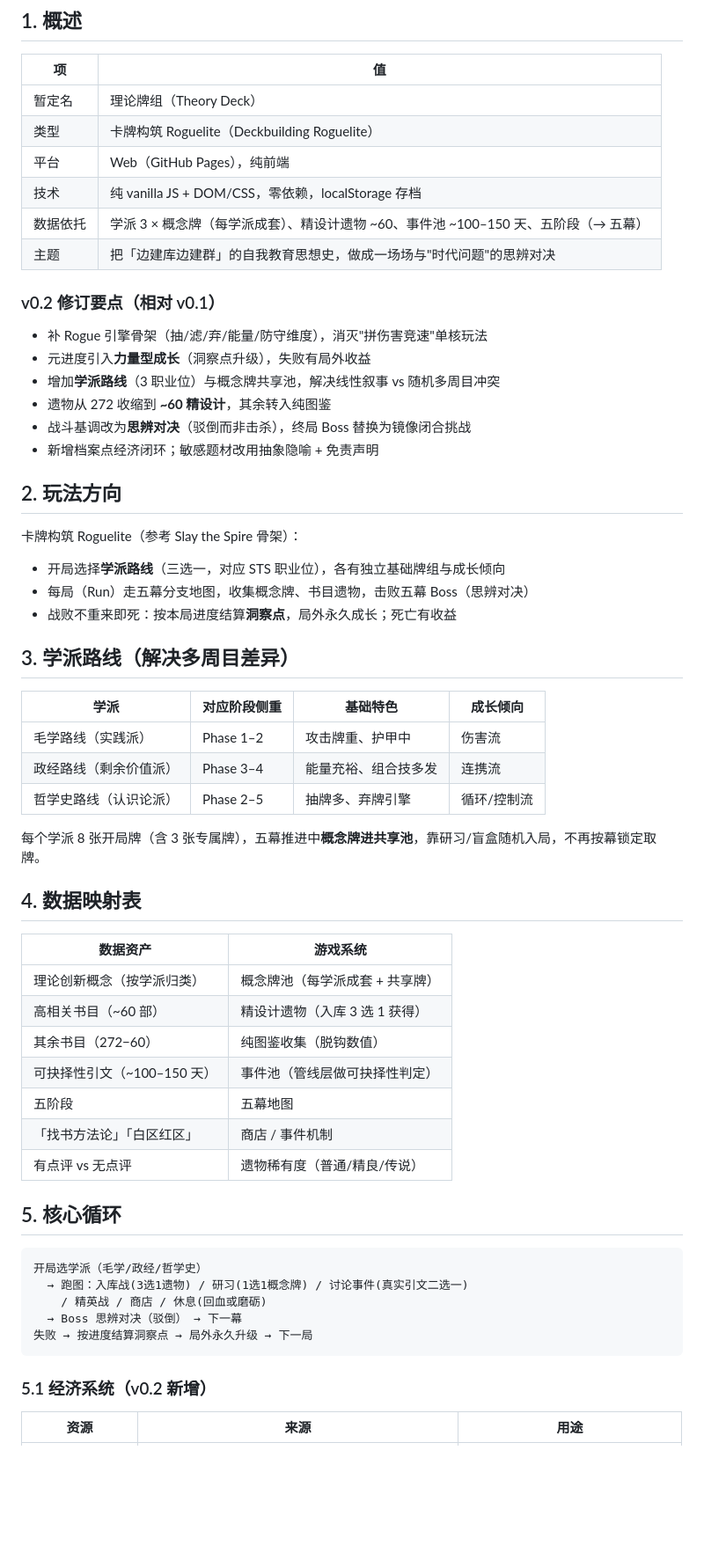
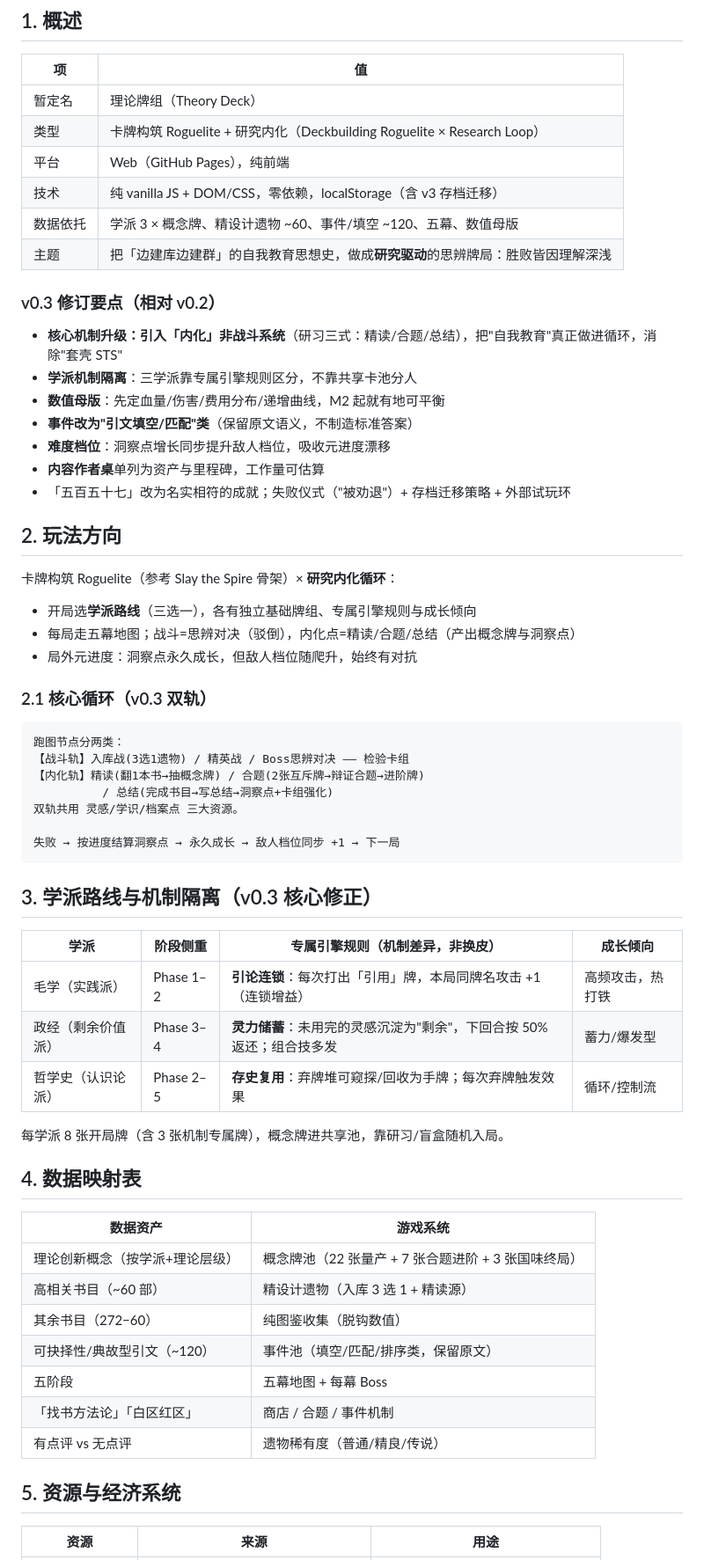
Before and after one commit to xfdcf2022/theory-game, a Markdown page: DESIGN.md, the part around one of its changes. Shown at 88% size. Drawn GitHub-style; blank space fills up the shorter version.

````diff
--- a/DESIGN.md
+++ b/DESIGN.md
@@ -10,59 +10,63 @@
 | 项 | 值 |
 |----|----|
 | 暂定名 | 理论牌组（Theory Deck） |
-| 类型 | 卡牌构筑 Roguelite（Deckbuilding Roguelite） |
+| 类型 | 卡牌构筑 Roguelite + 研究内化（Deckbuilding Roguelite × Research Loop） |
 | 平台 | Web（GitHub Pages），纯前端 |
-| 技术 | 纯 vanilla JS + DOM/CSS，零依赖，localStorage 存档 |
-| 数据依托 | 学派 3 × 概念牌（每学派成套）、精设计遗物 ~60、事件池 ~100–150 天、五阶段（→ 五幕） |
-| 主题 | 把「边建库边建群」的自我教育思想史，做成一场场与"时代问题"的思辨对决 |
+| 技术 | 纯 vanilla JS + DOM/CSS，零依赖，localStorage（含 v3 存档迁移） |
+| 数据依托 | 学派 3 × 概念牌、精设计遗物 ~60、事件/填空 ~120、五幕、数值母版 |
+| 主题 | 把「边建库边建群」的自我教育思想史，做成**研究驱动**的思辨牌局：胜败皆因理解深浅 |
 
-### v0.2 修订要点（相对 v0.1）
-- 补 Rogue 引擎骨架（抽/滤/弃/能量/防守维度），消灭"拼伤害竞速"单核玩法
-- 元进度引入**力量型成长**（洞察点升级），失败有局外收益
-- 增加**学派路线**（3 职业位）与概念牌共享池，解决线性叙事 vs 随机多周目冲突
-- 遗物从 272 收缩到 **~60 精设计**，其余转入纯图鉴
-- 战斗基调改为**思辨对决**（驳倒而非击杀），终局 Boss 替换为镜像闭合挑战
-- 新增档案点经济闭环；敏感题材改用抽象隐喻 + 免责声明
+### v0.3 修订要点（相对 v0.2）
+- **核心机制升级：引入「内化」非战斗系统**（研习三式：精读/合题/总结），把"自我教育"真正做进循环，消除"套壳 STS"
+- **学派机制隔离**：三学派靠专属引擎规则区分，不靠共享卡池分人
+- **数值母版**：先定血量/伤害/费用分布/递增曲线，M2 起就有地可平衡
+- **事件改为"引文填空/匹配"类**（保留原文语义，不制造标准答案）
+- **难度档位**：洞察点增长同步提升敌人档位，吸收元进度漂移
+- **内容作者桌**单列为资产与里程碑，工作量可估算
+- 「五百五十七」改为名实相符的成就；失败仪式（"被劝退"）+ 存档迁移策略 + 外部试玩环
 
 ## 2. 玩法方向
 
-卡牌构筑 Roguelite（参考 Slay the Spire 骨架）：
-- 开局选择**学派路线**（三选一，对应 STS 职业位），各有独立基础牌组与成长倾向
-- 每局（Run）走五幕分支地图，收集概念牌、书目遗物，击败五幕 Boss（思辨对决）
-- 战败不重来即死：按本局进度结算**洞察点**，局外永久成长；死亡有收益
+卡牌构筑 Roguelite（参考 Slay the Spire 骨架）× **研究内化循环**：
+- 开局选**学派路线**（三选一），各有独立基础牌组、专属引擎规则与成长倾向
+- 每局走五幕地图；战斗=思辨对决（驳倒），内化点=精读/合题/总结（产出概念牌与洞察点）
+- 局外元进度：洞察点永久成长，但敌人档位随爬升，始终有对抗
 
-## 3. 学派路线（解决多周目差异）
+### 2.1 核心循环（v0.3 双轨）
 
-| 学派 | 对应阶段侧重 | 基础特色 | 成长倾向 |
-|------|------------|---------|---------|
-| 毛学路线（实践派） | Phase 1–2 | 攻击牌重、护甲中 | 伤害流 |
-| 政经路线（剩余价值派） | Phase 3–4 | 能量充裕、组合技多发 | 连携流 |
-| 哲学史路线（认识论派） | Phase 2–5 | 抽牌多、弃牌引擎 | 循环/控制流 |
+```
+跑图节点分两类：
+【战斗轨】入库战(3选1遗物) / 精英战 / Boss思辨对决 —— 检验卡组
+【内化轨】精读(翻1本书→抽概念牌) / 合题(2张互斥牌→辩证合题→进阶牌)
+          / 总结(完成书目→写总结→洞察点+卡组强化)
+双轨共用 灵感/学识/档案点 三大资源。
 
-每个学派 8 张开局牌（含 3 张专属牌），五幕推进中**概念牌进共享池**，靠研习/盲盒随机入局，不再按幕锁定取牌。
+失败 → 按进度结算洞察点 → 永久成长 → 敌人档位同步 +1 → 下一局
+```
+
+## 3. 学派路线与机制隔离（v0.3 核心修正）
+
+| 学派 | 阶段侧重 | 专属引擎规则（机制差异，非换皮） | 成长倾向 |
+|------|---------|--------------------------------|---------|
+| 毛学（实践派） | Phase 1–2 | **引论连锁**：每次打出「引用」牌，本局同牌名攻击 +1（连锁增益） | 高频攻击，热打铁 |
+| 政经（剩余价值派） | Phase 3–4 | **灵力储蓄**：未用完的灵感沉淀为"剩余"，下回合按 50% 返还；组合技多发 | 蓄力/爆发型 |
+| 哲学史（认识论派） | Phase 2–5 | **存史复用**：弃牌堆可窥探/回收为手牌；每次弃牌触发效果 | 循环/控制流 |
+
+每学派 8 张开局牌（含 3 张机制专属牌），概念牌进共享池，靠研习/盲盒随机入局。
 
 ## 4. 数据映射表
 
 | 数据资产 | 游戏系统 |
 |---------|---------|
-| 理论创新概念（按学派归类） | 概念牌池（每学派成套 + 共享牌） |
-| 高相关书目（~60 部） | 精设计遗物（入库 3 选 1 获得） |
+| 理论创新概念（按学派+理论层级） | 概念牌池（22 张量产 + 7 张合题进阶 + 3 张国味终局） |
+| 高相关书目（~60 部） | 精设计遗物（入库 3 选 1 + 精读源） |
 | 其余书目（272−60） | 纯图鉴收集（脱钩数值） |
-| 可抉择性引文（~100–150 天） | 事件池（管线层做可抉择性判定） |
-| 五阶段 | 五幕地图 |
-| 「找书方法论」「白区红区」 | 商店 / 事件机制 |
+| 可抉择性/典故型引文（~120） | 事件池（填空/匹配/排序类，保留原文） |
+| 五阶段 | 五幕地图 + 每幕 Boss |
+| 「找书方法论」「白区红区」 | 商店 / 合题 / 事件机制 |
 | 有点评 vs 无点评 | 遗物稀有度（普通/精良/传说） |
 
-## 5. 核心循环
+## 5. 资源与经济系统
 
-```
-开局选学派（毛学/政经/哲学史）
-  → 跑图：入库战(3选1遗物) / 研习(1选1概念牌) / 讨论事件(真实引文二选一)
-    / 精英战 / 商店 / 休息(回血或磨砺)
-  → Boss 思辨对决（驳倒） → 下一幕
-失败 → 按进度结算洞察点 → 局外永久升级 → 下一局
-```
-
-### 5.1 经济系统（v0.2 新增）
 | 资源 | 来源 | 用途 |
 |------|------|------|
````
Also changed, not shown: other parts of DESIGN.md (+106 -78 lines).
